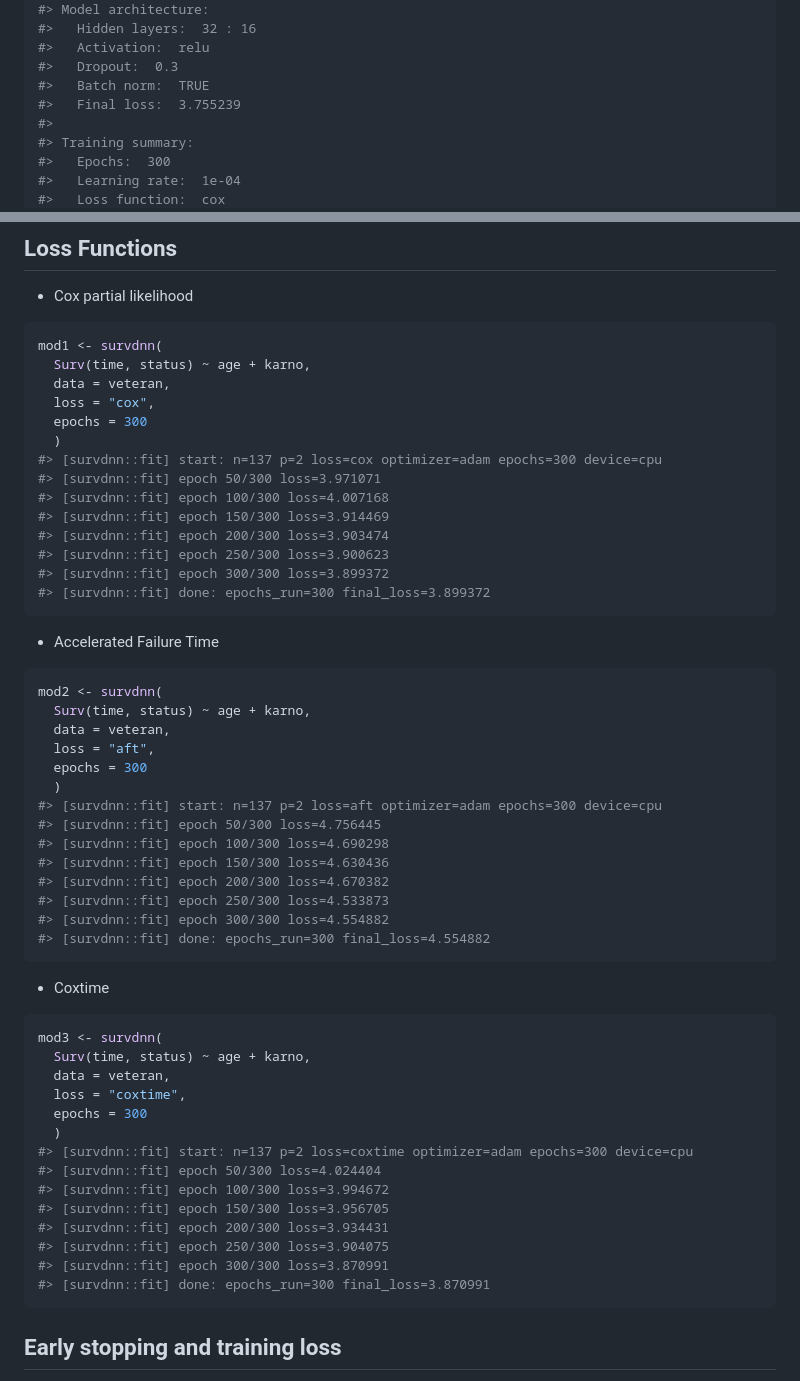
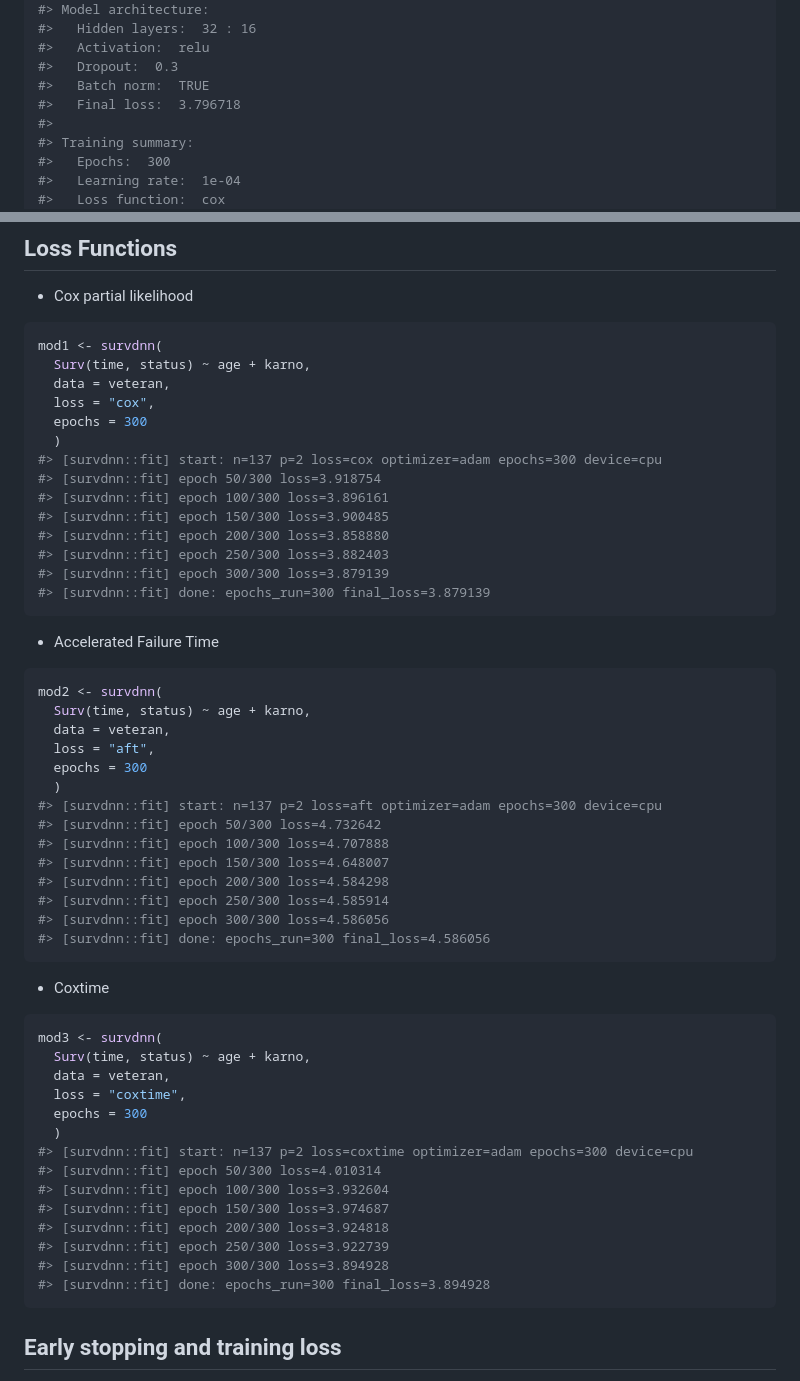
Before and after one commit to ielbadisy/survdnn, a Markdown page: README.md, 2 parts joined by grey strips. Rendered like a GitHub page.

````diff
--- a/README.md
+++ b/README.md
@@ -156,7 +156,7 @@ summary(mod)
 #>   Activation:  relu
 #>   Dropout:  0.3
 #>   Batch norm:  TRUE
-#>   Final loss:  3.755239
+#>   Final loss:  3.796718
 #>
 #> Training summary:
 #>   Epochs:  300
@@ -192,13 +192,13 @@ mod1 <- survdnn(
   epochs = 300
   )
 #> [survdnn::fit] start: n=137 p=2 loss=cox optimizer=adam epochs=300 device=cpu
-#> [survdnn::fit] epoch 50/300 loss=3.971071
-#> [survdnn::fit] epoch 100/300 loss=4.007168
-#> [survdnn::fit] epoch 150/300 loss=3.914469
-#> [survdnn::fit] epoch 200/300 loss=3.903474
-#> [survdnn::fit] epoch 250/300 loss=3.900623
-#> [survdnn::fit] epoch 300/300 loss=3.899372
-#> [survdnn::fit] done: epochs_run=300 final_loss=3.899372
+#> [survdnn::fit] epoch 50/300 loss=3.918754
+#> [survdnn::fit] epoch 100/300 loss=3.896161
+#> [survdnn::fit] epoch 150/300 loss=3.900485
+#> [survdnn::fit] epoch 200/300 loss=3.858880
+#> [survdnn::fit] epoch 250/300 loss=3.882403
+#> [survdnn::fit] epoch 300/300 loss=3.879139
+#> [survdnn::fit] done: epochs_run=300 final_loss=3.879139
 ```
 
 - Accelerated Failure Time
@@ -211,13 +211,13 @@ mod2 <- survdnn(
   epochs = 300
   )
 #> [survdnn::fit] start: n=137 p=2 loss=aft optimizer=adam epochs=300 device=cpu
-#> [survdnn::fit] epoch 50/300 loss=4.756445
-#> [survdnn::fit] epoch 100/300 loss=4.690298
-#> [survdnn::fit] epoch 150/300 loss=4.630436
-#> [survdnn::fit] epoch 200/300 loss=4.670382
-#> [survdnn::fit] epoch 250/300 loss=4.533873
-#> [survdnn::fit] epoch 300/300 loss=4.554882
-#> [survdnn::fit] done: epochs_run=300 final_loss=4.554882
+#> [survdnn::fit] epoch 50/300 loss=4.732642
+#> [survdnn::fit] epoch 100/300 loss=4.707888
+#> [survdnn::fit] epoch 150/300 loss=4.648007
+#> [survdnn::fit] epoch 200/300 loss=4.584298
+#> [survdnn::fit] epoch 250/300 loss=4.585914
+#> [survdnn::fit] epoch 300/300 loss=4.586056
+#> [survdnn::fit] done: epochs_run=300 final_loss=4.586056
 ```
 
 - Coxtime
@@ -230,13 +230,13 @@ mod3 <- survdnn(
   epochs = 300
   )
 #> [survdnn::fit] start: n=137 p=2 loss=coxtime optimizer=adam epochs=300 device=cpu
-#> [survdnn::fit] epoch 50/300 loss=4.024404
-#> [survdnn::fit] epoch 100/300 loss=3.994672
-#> [survdnn::fit] epoch 150/300 loss=3.956705
-#> [survdnn::fit] epoch 200/300 loss=3.934431
-#> [survdnn::fit] epoch 250/300 loss=3.904075
-#> [survdnn::fit] epoch 300/300 loss=3.870991
-#> [survdnn::fit] done: epochs_run=300 final_loss=3.870991
+#> [survdnn::fit] epoch 50/300 loss=4.010314
+#> [survdnn::fit] epoch 100/300 loss=3.932604
+#> [survdnn::fit] epoch 150/300 loss=3.974687
+#> [survdnn::fit] epoch 200/300 loss=3.924818
+#> [survdnn::fit] epoch 250/300 loss=3.922739
+#> [survdnn::fit] epoch 300/300 loss=3.894928
+#> [survdnn::fit] done: epochs_run=300 final_loss=3.894928
 ```
 
 ## Early stopping and training loss
````
Also changed, not shown: other parts of README.md (+8 -9 lines), man/figures/README-unnamed-chunk-15-1.png, man/figures/README-unnamed-chunk-16-1.png.
